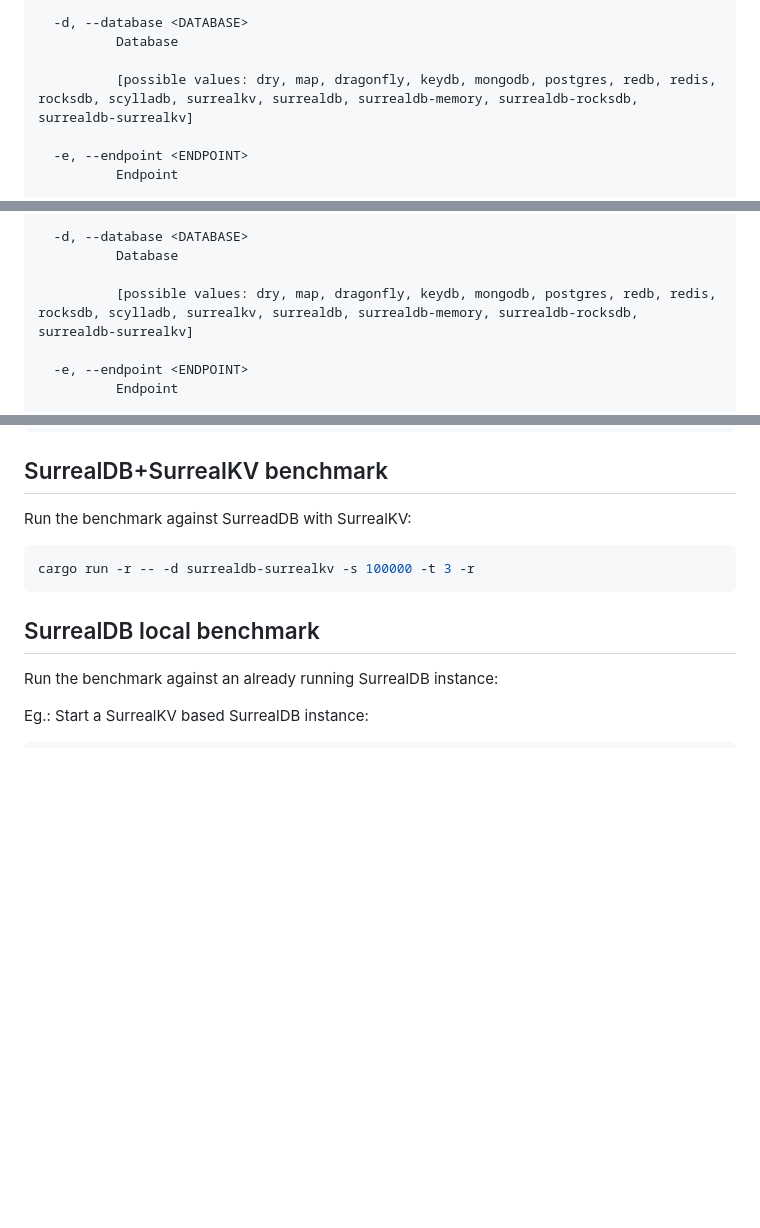
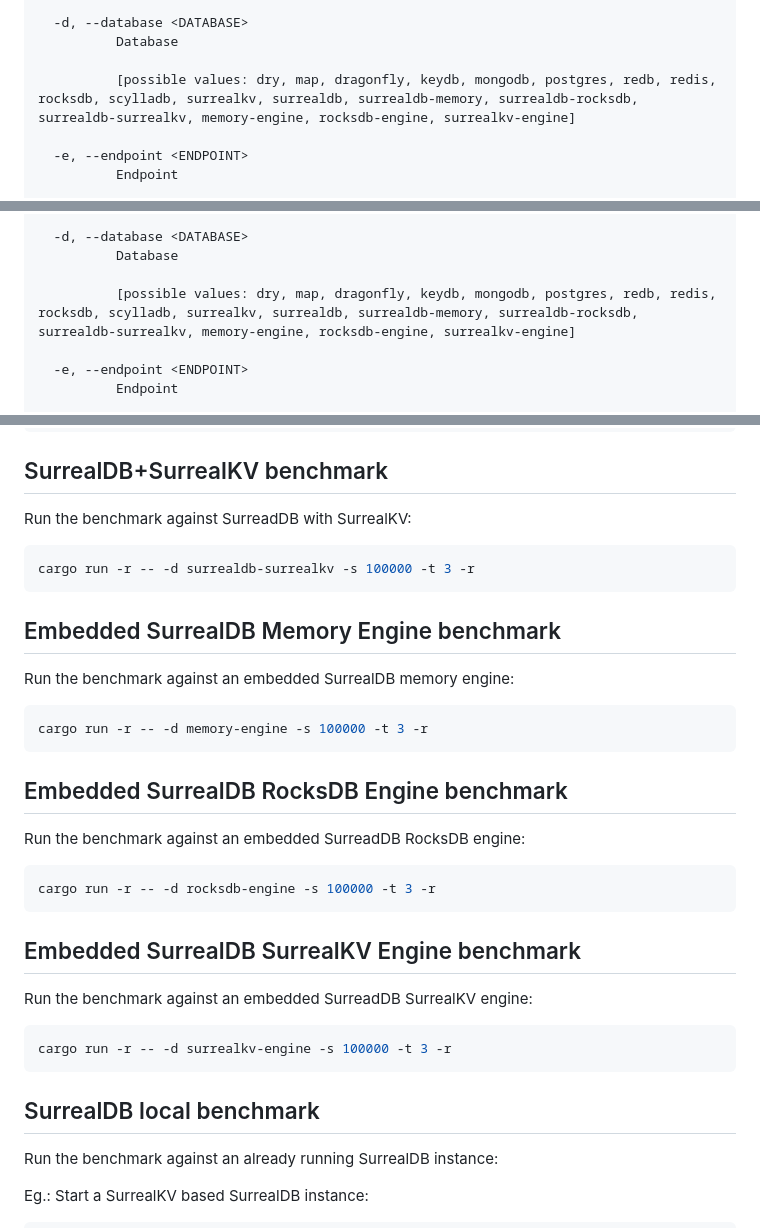
Before and after one commit to surrealdb/crud-bench, a Markdown page: README.md, 3 parts joined by grey strips. Rendered like a GitHub page; blank space fills up the shorter version.

Commit message:
Add embedded SurrealDB engines to README.md

````diff
--- a/README.md
+++ b/README.md
@@ -49,7 +49,7 @@ Options:
   -d, --database <DATABASE>
           Database
 
-          [possible values: dry, map, dragonfly, keydb, mongodb, postgres, redb, redis, rocksdb, scylladb, surrealkv, surrealdb, surrealdb-memory, surrealdb-rocksdb, surrealdb-surrealkv]
+          [possible values: dry, map, dragonfly, keydb, mongodb, postgres, redb, redis, rocksdb, scylladb, surrealkv, surrealdb, surrealdb-memory, surrealdb-rocksdb, surrealdb-surrealkv, memory-engine, rocksdb-engine, surrealkv-engine]
 
   -e, --endpoint <ENDPOINT>
           Endpoint
@@ -121,7 +121,7 @@ Options:
   -d, --database <DATABASE>
           Database
 
-          [possible values: dry, map, dragonfly, keydb, mongodb, postgres, redb, redis, rocksdb, scylladb, surrealkv, surrealdb, surrealdb-memory, surrealdb-rocksdb, surrealdb-surrealkv]
+          [possible values: dry, map, dragonfly, keydb, mongodb, postgres, redb, redis, rocksdb, scylladb, surrealkv, surrealdb, surrealdb-memory, surrealdb-rocksdb, surrealdb-surrealkv, memory-engine, rocksdb-engine, surrealkv-engine]
 
   -e, --endpoint <ENDPOINT>
           Endpoint
@@ -407,6 +407,30 @@ Run the benchmark against SurreadDB with SurrealKV:
 cargo run -r -- -d surrealdb-surrealkv -s 100000 -t 3 -r
 ```
 
+## Embedded SurrealDB Memory Engine benchmark
+
+Run the benchmark against an embedded SurrealDB memory engine:
+
+```bash
+cargo run -r -- -d memory-engine -s 100000 -t 3 -r
+```
+
+## Embedded SurrealDB RocksDB Engine benchmark
+
+Run the benchmark against an embedded SurreadDB RocksDB engine:
+
+```bash
+cargo run -r -- -d rocksdb-engine -s 100000 -t 3 -r
+```
+
+## Embedded SurrealDB SurrealKV Engine benchmark
+
+Run the benchmark against an embedded SurreadDB SurrealKV engine:
+
+```bash
+cargo run -r -- -d surrealkv-engine -s 100000 -t 3 -r
+```
+
 ## SurrealDB local benchmark
 
 Run the benchmark against an already running SurrealDB instance:
````
Also changed, not shown: other parts of README.md (+1 -1 lines).
